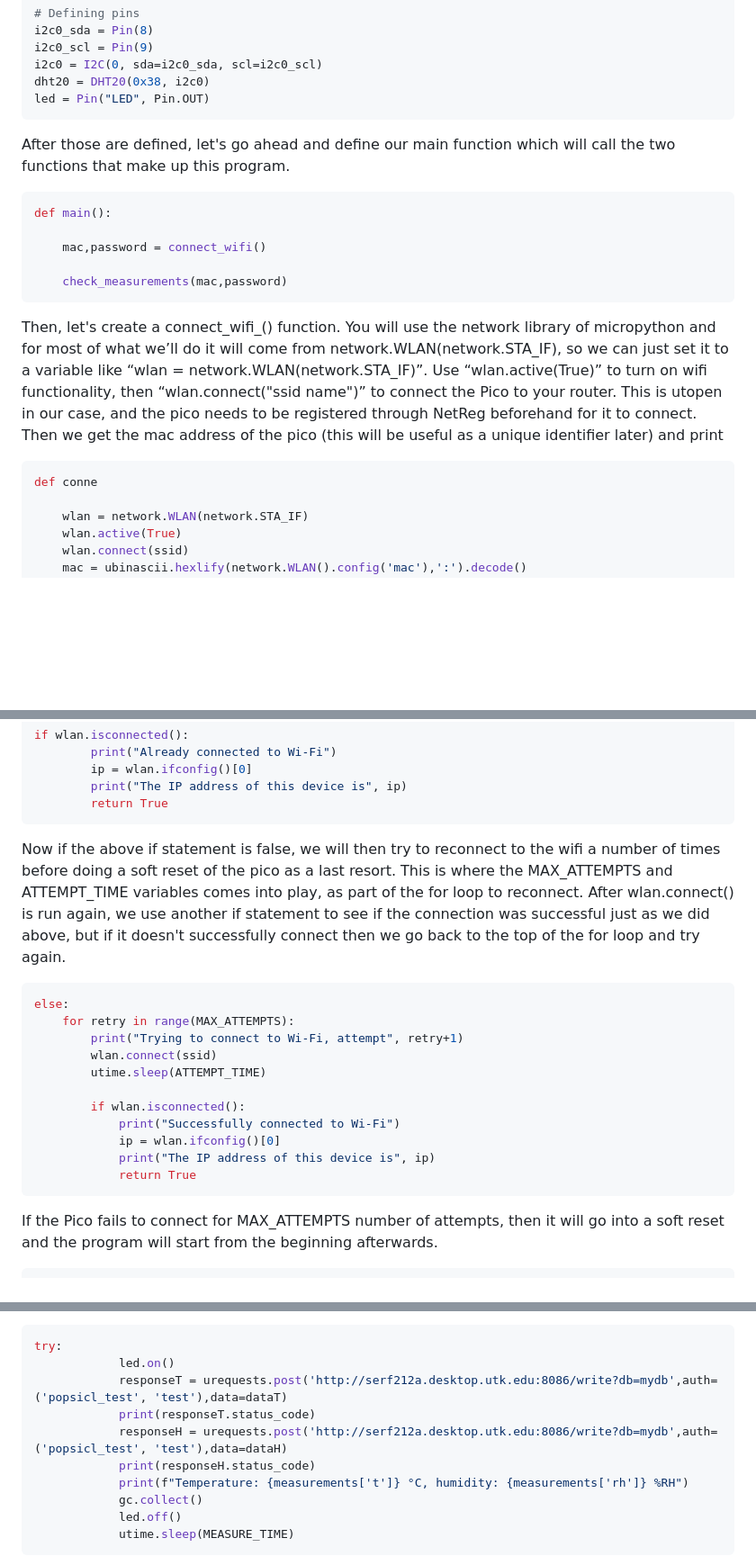
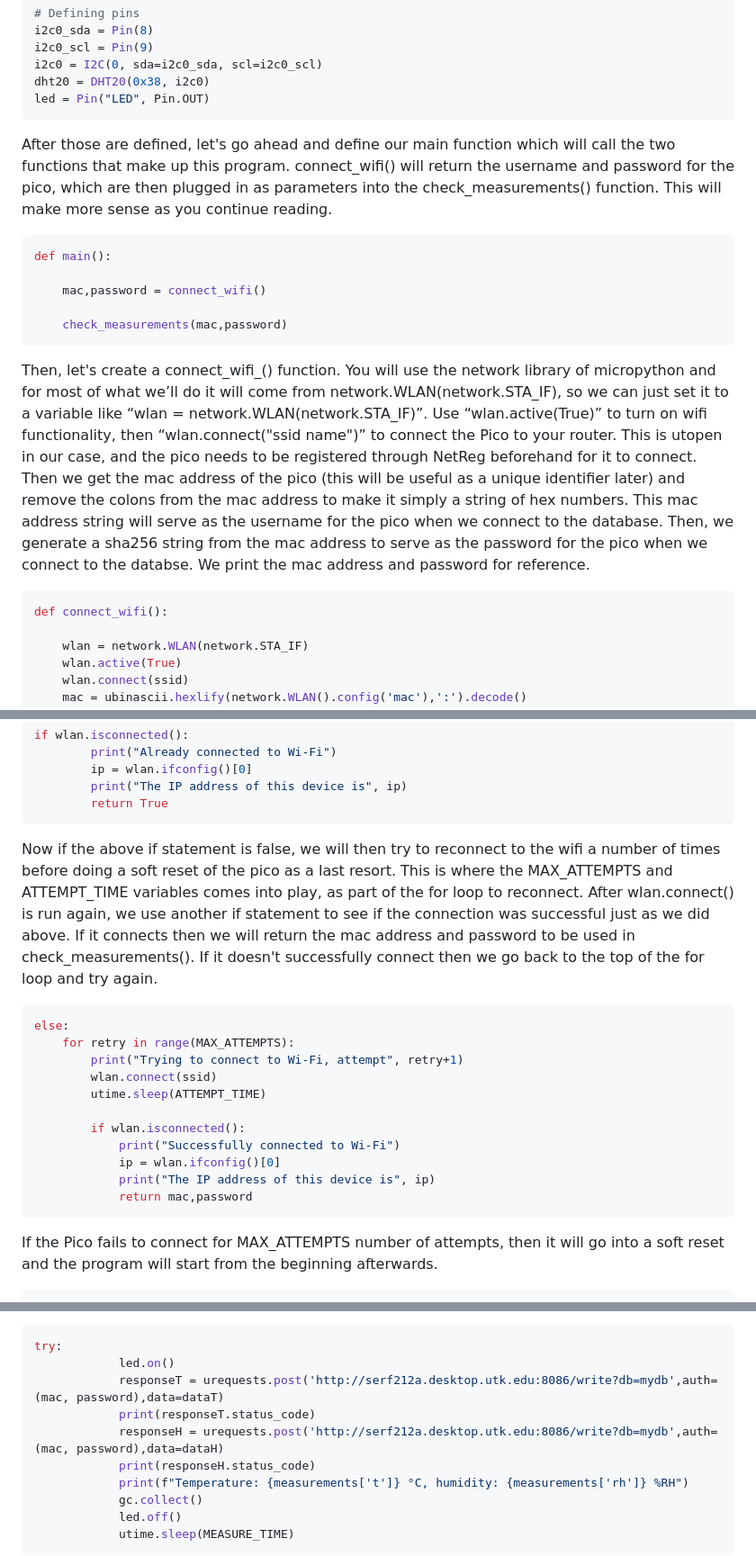
Before and after one commit to jslawless/POPSICL, a Markdown page: README.md, 3 parts joined by grey strips. Shown: that part at 90% size. Rendered like a GitHub page; blank space fills up the shorter version.

````diff
--- a/README.md
+++ b/README.md
@@ -56,7 +56,7 @@ dht20 = DHT20(0x38, i2c0)
 led = Pin("LED", Pin.OUT)
 ```
 
-After those are defined, let's go ahead and define our main function which will call the two functions that make up this program.
+After those are defined, let's go ahead and define our main function which will call the two functions that make up this program. connect_wifi() will return the username and password for the pico, which are then plugged in as parameters into the check_measurements() function. This will make more sense as you continue reading.
 ```python
 def main():
 
@@ -65,9 +65,9 @@ def main():
     check_measurements(mac,password)
 ```
 
-Then, let's create a connect_wifi_() function. You will use the network library of micropython and for most of what we’ll do it will come from network.WLAN(network.STA_IF), so we can just set it to a variable like “wlan = network.WLAN(network.STA_IF)”. Use “wlan.active(True)” to turn on wifi functionality, then “wlan.connect("ssid name")” to connect the Pico to your router. This is utopen in our case, and the pico needs to be registered through NetReg beforehand for it to connect. Then we get the mac address of the pico (this will be useful as a unique identifier later) and print
+Then, let's create a connect_wifi_() function. You will use the network library of micropython and for most of what we’ll do it will come from network.WLAN(network.STA_IF), so we can just set it to a variable like “wlan = network.WLAN(network.STA_IF)”. Use “wlan.active(True)” to turn on wifi functionality, then “wlan.connect("ssid name")” to connect the Pico to your router. This is utopen in our case, and the pico needs to be registered through NetReg beforehand for it to connect. Then we get the mac address of the pico (this will be useful as a unique identifier later) and remove the colons from the mac address to make it simply a string of hex numbers. This mac address string will serve as the username for the pico when we connect to the database. Then, we generate a sha256 string from the mac address to serve as the password for the pico when we connect to the databse. We print the mac address and password for reference.
 ```python
-def conne
+def connect_wifi():
 
     wlan = network.WLAN(network.STA_IF)
     wlan.active(True)
@@ -88,7 +88,7 @@ if wlan.isconnected():
         return True
 ```
 
-Now if the above if statement is false, we will then try to reconnect to the wifi a number of times before doing a soft reset of the pico as a last resort. This is where the MAX_ATTEMPTS and ATTEMPT_TIME variables comes into play, as part of the for loop to reconnect. After wlan.connect() is run again, we use another if statement to see if the connection was successful just as we did above, but if it doesn't successfully connect then we go back to the top of the for loop and try again.
+Now if the above if statement is false, we will then try to reconnect to the wifi a number of times before doing a soft reset of the pico as a last resort. This is where the MAX_ATTEMPTS and ATTEMPT_TIME variables comes into play, as part of the for loop to reconnect. After wlan.connect() is run again, we use another if statement to see if the connection was successful just as we did above. If it connects then we will return the mac address and password to be used in check_measurements(). If it doesn't successfully connect then we go back to the top of the for loop and try again.
 ```python
 else:
     for retry in range(MAX_ATTEMPTS):
@@ -100,7 +100,7 @@ else:
             print("Successfully connected to Wi-Fi")
             ip = wlan.ifconfig()[0]
             print("The IP address of this device is", ip)
-            return True
+            return mac,password
 ```
 
 If the Pico fails to connect for MAX_ATTEMPTS number of attempts, then it will go into a soft reset and the program will start from the beginning afterwards.
@@ -125,9 +125,9 @@ Once we set the strings with the recorded data values for that instant, we are g
 ```python
 try:
             led.on()
-            responseT = urequests.post('http://serf212a.desktop.utk.edu:8086/write?db=mydb',auth=('popsicl_test', 'test'),data=dataT)
+            responseT = urequests.post('http://serf212a.desktop.utk.edu:8086/write?db=mydb',auth=(mac, password),data=dataT)
             print(responseT.status_code)
-            responseH = urequests.post('http://serf212a.desktop.utk.edu:8086/write?db=mydb',auth=('popsicl_test', 'test'),data=dataH)
+            responseH = urequests.post('http://serf212a.desktop.utk.edu:8086/write?db=mydb',auth=(mac, password),data=dataH)
             print(responseH.status_code)
             print(f"Temperature: {measurements['t']} °C, humidity: {measurements['rh']} %RH")
             gc.collect()
````
